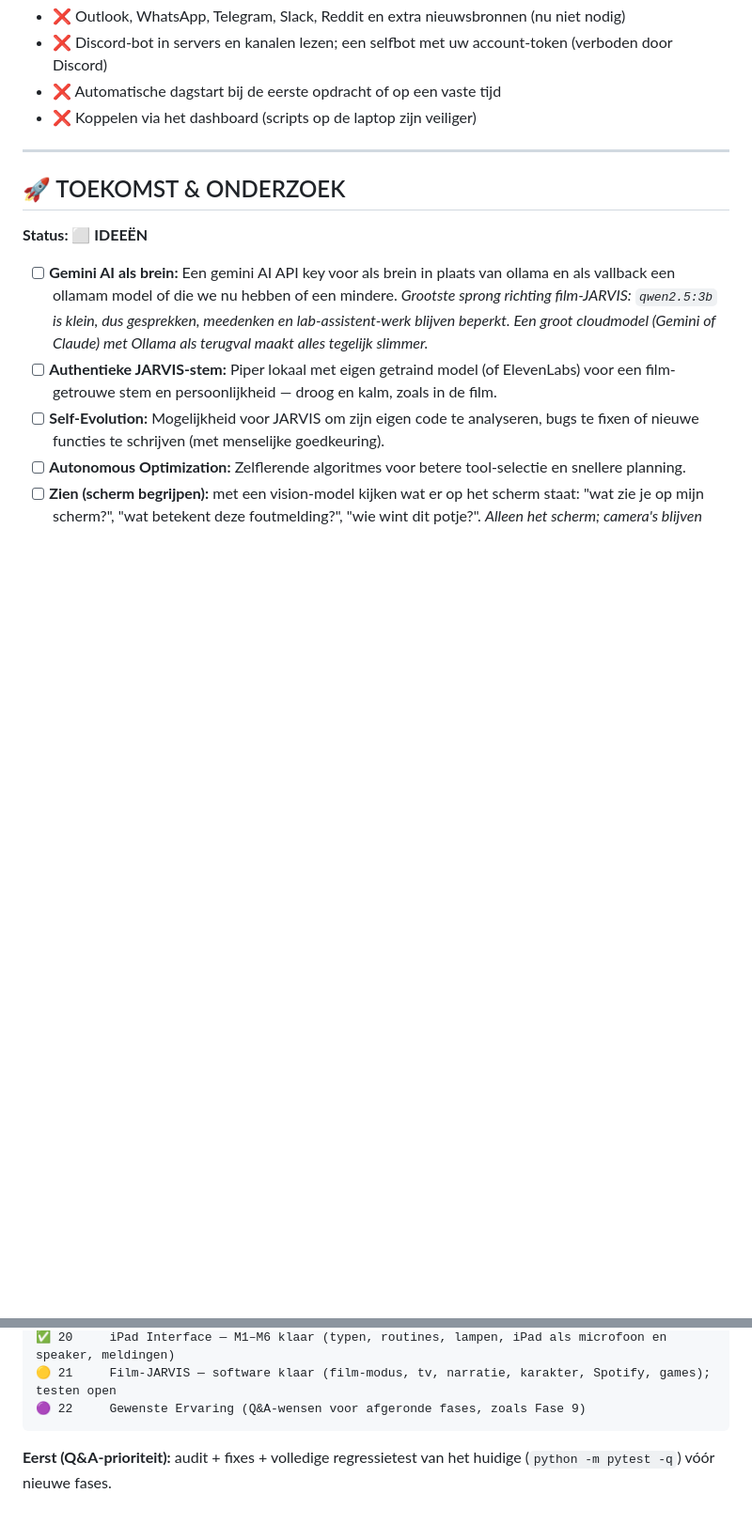
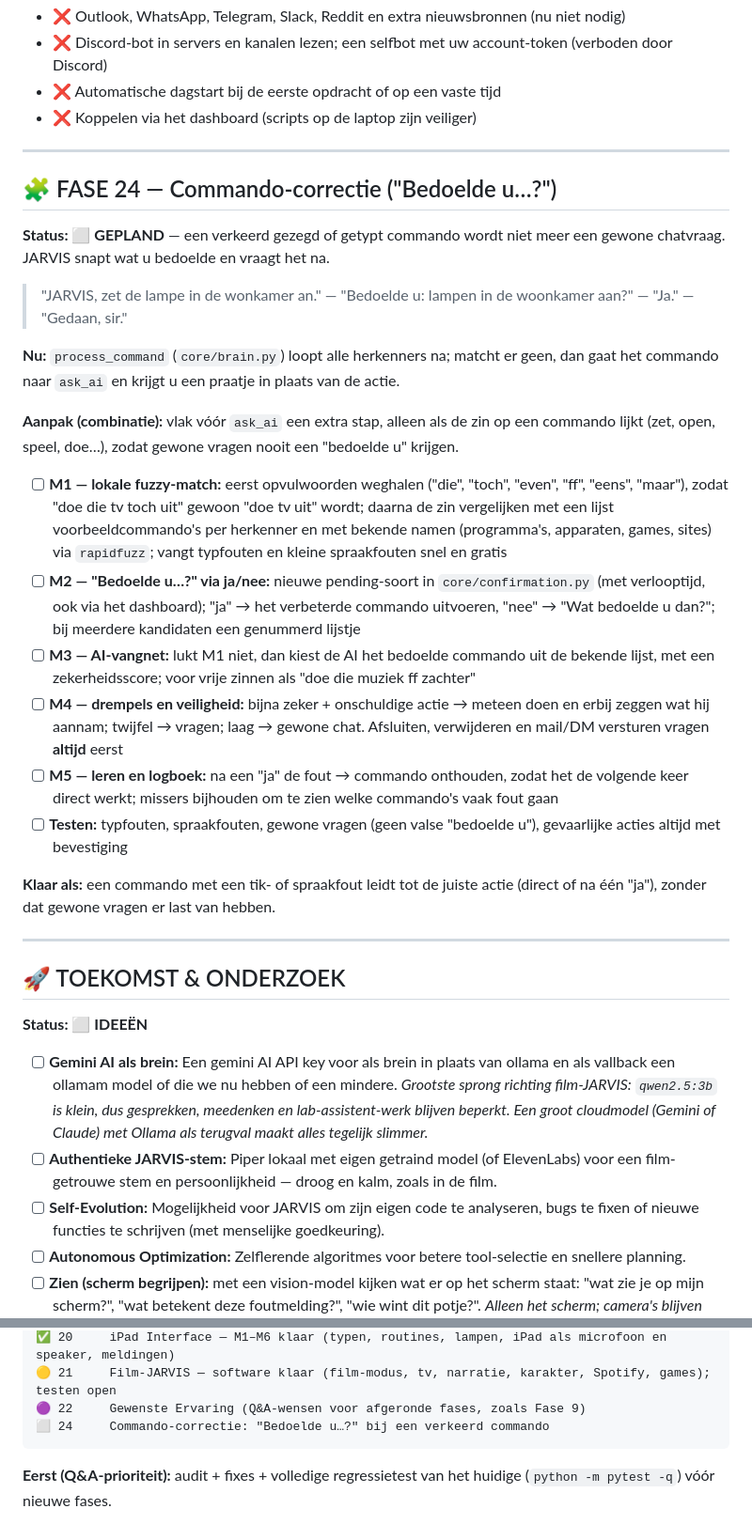
Before and after one commit to rushman404/JARVIS, a Markdown page: ROADMAP.md, 2 parts joined by grey strips. Shown at 94% size. Drawn GitHub-style; blank space fills up the shorter version.

Commit message:
docs(roadmap): Fase 24 commando-correctie ("Bedoelde u...?")
Plan om verkeerd gezegde of getypte commando's te herkennen:
opvulwoorden weghalen, fuzzy-match op bekende commando's,
"Bedoelde u...?" via ja/nee, AI-vangnet, drempels en leren.

Co-Authored-By: Claude Opus 5.5 <noreply@anthropic.com>

````diff
--- a/ROADMAP.md
+++ b/ROADMAP.md
@@ -637,6 +637,27 @@ Design: `docs/fase18_dashboard_design.md` · handleiding + iPad-testlijst:
 
 ---
 
+## 🧩 FASE 24 — Commando-correctie ("Bedoelde u…?")
+
+**Status: ⬜ GEPLAND** — een verkeerd gezegd of getypt commando wordt niet meer een gewone chatvraag. JARVIS snapt wat u bedoelde en vraagt het na.
+
+> "JARVIS, zet de lampe in de wonkamer an." — "Bedoelde u: lampen in de woonkamer aan?" — "Ja." — "Gedaan, sir."
+
+**Nu:** `process_command` (`core/brain.py`) loopt alle herkenners na; matcht er geen, dan gaat het commando naar `ask_ai` en krijgt u een praatje in plaats van de actie.
+
+**Aanpak (combinatie):** vlak vóór `ask_ai` een extra stap, alleen als de zin op een commando lijkt (zet, open, speel, doe…), zodat gewone vragen nooit een "bedoelde u" krijgen.
+
+* [ ] **M1 — lokale fuzzy-match:** eerst opvulwoorden weghalen ("die", "toch", "even", "ff", "eens", "maar"), zodat "doe die tv toch uit" gewoon "doe tv uit" wordt; daarna de zin vergelijken met een lijst voorbeeldcommando's per herkenner en met bekende namen (programma's, apparaten, games, sites) via `rapidfuzz`; vangt typfouten en kleine spraakfouten snel en gratis
+* [ ] **M2 — "Bedoelde u…?" via ja/nee:** nieuwe pending-soort in `core/confirmation.py` (met verlooptijd, ook via het dashboard); "ja" → het verbeterde commando uitvoeren, "nee" → "Wat bedoelde u dan?"; bij meerdere kandidaten een genummerd lijstje
+* [ ] **M3 — AI-vangnet:** lukt M1 niet, dan kiest de AI het bedoelde commando uit de bekende lijst, met een zekerheidsscore; voor vrije zinnen als "doe die muziek ff zachter"
+* [ ] **M4 — drempels en veiligheid:** bijna zeker + onschuldige actie → meteen doen en erbij zeggen wat hij aannam; twijfel → vragen; laag → gewone chat. Afsluiten, verwijderen en mail/DM versturen vragen **altijd** eerst
+* [ ] **M5 — leren en logboek:** na een "ja" de fout → commando onthouden, zodat het de volgende keer direct werkt; missers bijhouden om te zien welke commando's vaak fout gaan
+* [ ] **Testen:** typfouten, spraakfouten, gewone vragen (geen valse "bedoelde u"), gevaarlijke acties altijd met bevestiging
+
+**Klaar als:** een commando met een tik- of spraakfout leidt tot de juiste actie (direct of na één "ja"), zonder dat gewone vragen er last van hebben.
+
+---
+
 ## 🚀 TOEKOMST & ONDERZOEK
 
 **Status: ⬜ IDEEËN**
@@ -669,6 +690,7 @@ Design: `docs/fase18_dashboard_design.md` · handleiding + iPad-testlijst:
 ✅ 20     iPad Interface — M1–M6 klaar (typen, routines, lampen, iPad als microfoon en speaker, meldingen)
 🟡 21     Film-JARVIS — software klaar (film-modus, tv, narratie, karakter, Spotify, games); testen open
 🟣 22     Gewenste Ervaring (Q&A-wensen voor afgeronde fases, zoals Fase 9)
+⬜ 24     Commando-correctie: "Bedoelde u…?" bij een verkeerd commando
 ```
 
 **Eerst (Q&A-prioriteit):** audit + fixes + volledige regressietest van het
````
